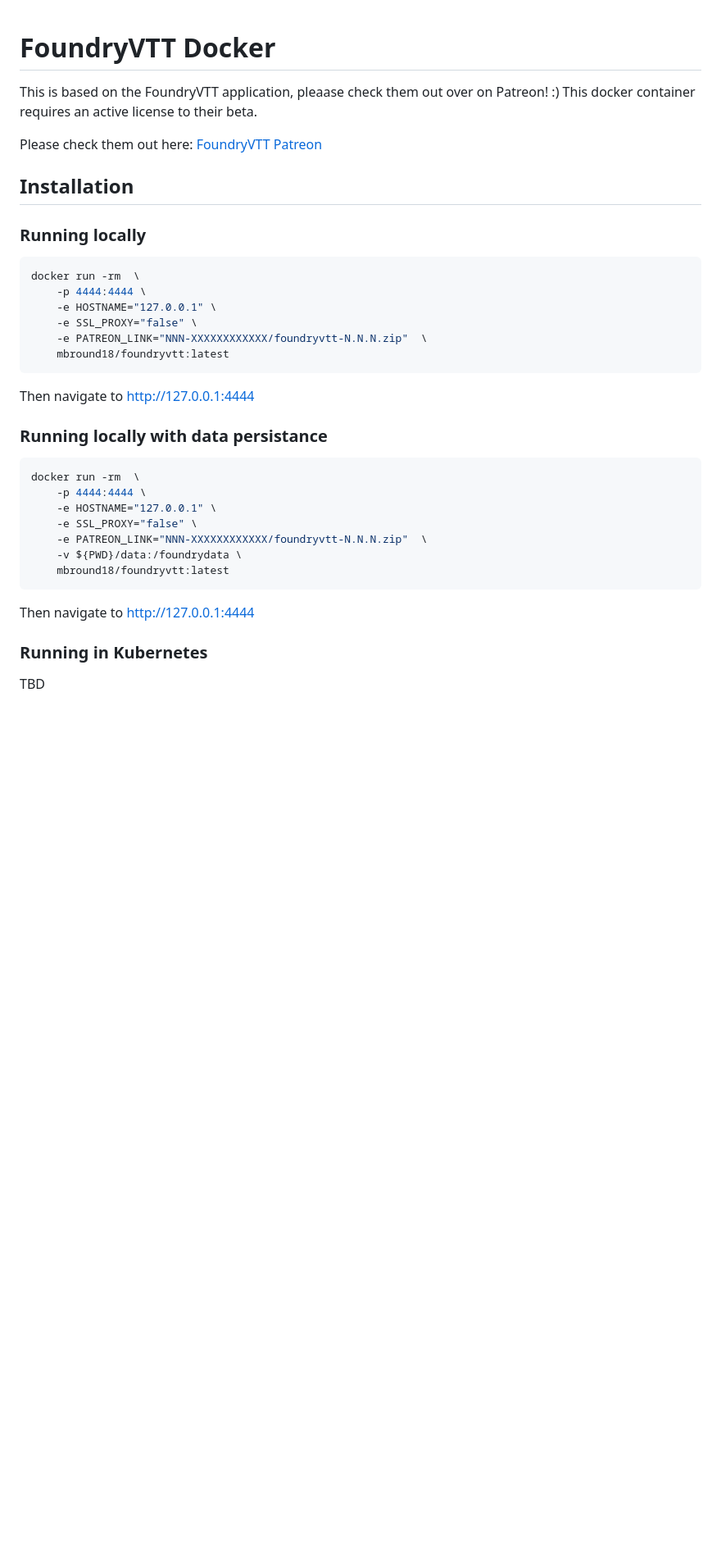
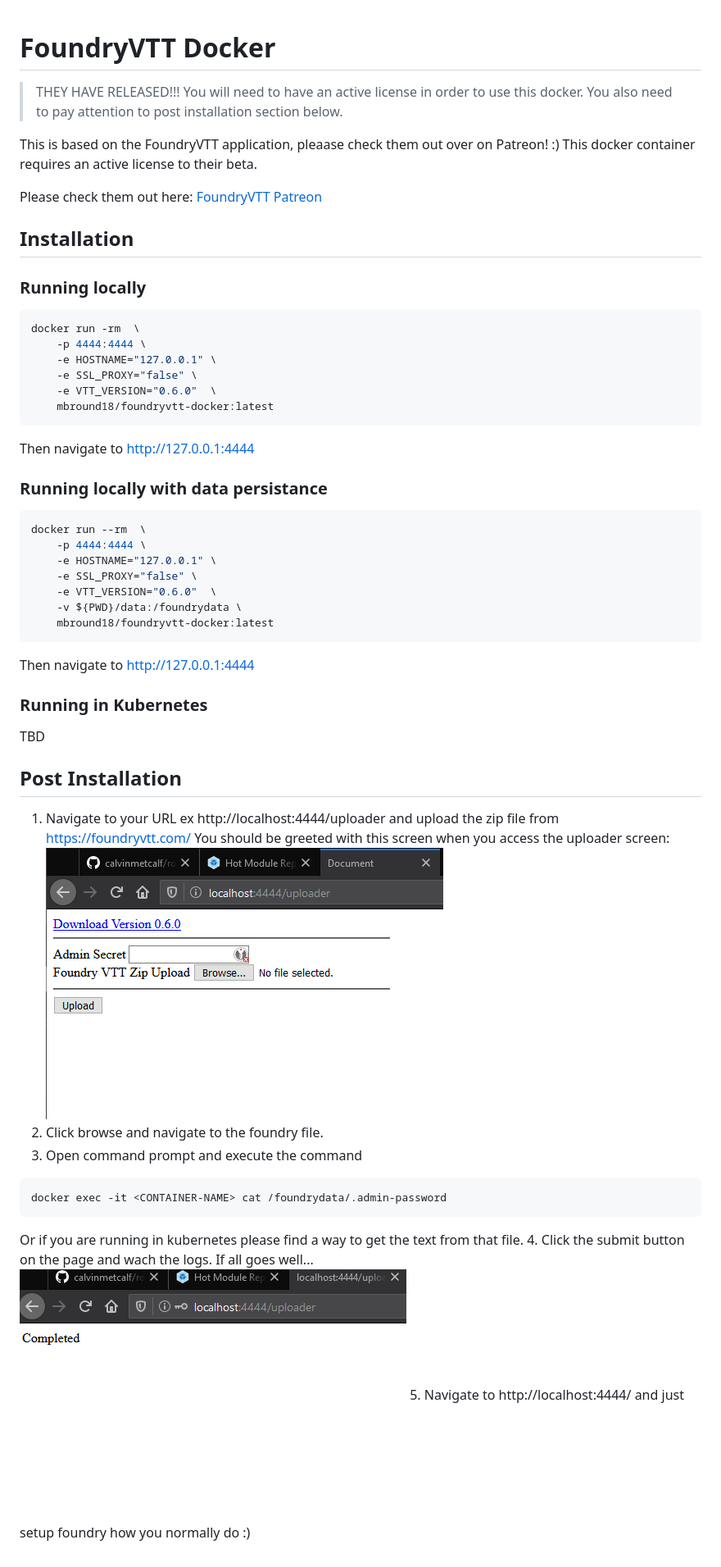
Before and after one commit to mbround18/foundryvtt-docker, a Markdown page: README.md, the part around the change. Shown at 82% size. Drawn GitHub-style; pictures changed too: public/images/completed.png (added), public/images/upload-process.png (added); blank space fills up the shorter version.

Commit message:
Uploader :)

````diff
--- a/README.md
+++ b/README.md
@@ -1,4 +1,7 @@
 # FoundryVTT Docker
+
+ > THEY HAVE RELEASED!!! You will need to have an active license in order to use this docker.
+ > You also need to pay attention to post installation section below.
 
 This is based on the FoundryVTT application, pleaase check them out over on Patreon! :)
 This docker container requires an active license to their beta.
@@ -14,8 +17,8 @@ docker run -rm  \
     -p 4444:4444 \
     -e HOSTNAME="127.0.0.1" \
     -e SSL_PROXY="false" \
-    -e PATREON_LINK="NNN-XXXXXXXXXXXX/foundryvtt-N.N.N.zip"  \
-    mbround18/foundryvtt:latest
+    -e VTT_VERSION="0.6.0"  \
+    mbround18/foundryvtt-docker:latest
 ```
 
 Then navigate to http://127.0.0.1:4444
@@ -23,13 +26,13 @@ Then navigate to http://127.0.0.1:4444
 ### Running locally with data persistance
 
 ```sh
-docker run -rm  \
+docker run --rm  \
     -p 4444:4444 \
     -e HOSTNAME="127.0.0.1" \
     -e SSL_PROXY="false" \
-    -e PATREON_LINK="NNN-XXXXXXXXXXXX/foundryvtt-N.N.N.zip"  \
+    -e VTT_VERSION="0.6.0"  \
     -v ${PWD}/data:/foundrydata \
-    mbround18/foundryvtt:latest
+    mbround18/foundryvtt-docker:latest
 ```
 
 Then navigate to http://127.0.0.1:4444
@@ -38,3 +41,19 @@ Then navigate to http://127.0.0.1:4444
 ### Running in Kubernetes
 
 TBD
+
+
+## Post Installation
+
+1. Navigate to your URL ex http://localhost:4444/uploader and upload the zip file from https://foundryvtt.com/
+You should be greeted with this screen when you access the uploader screen:
+![](./public/images/upload-process.png)
+2. Click browse and navigate to the foundry file.
+3. Open command prompt and execute the command
+```sh
+docker exec -it <CONTAINER-NAME> cat /foundrydata/.admin-password
+```
+Or if you are running in kubernetes please find a way to get the text from that file.
+4. Click the submit button on the page and wach the logs. If all goes well...
+![](./public/images/completed.png)
+5. Navigate to http://localhost:4444/ and just setup foundry how you normally do :)
````
Also changed, not shown: 11 other files.
